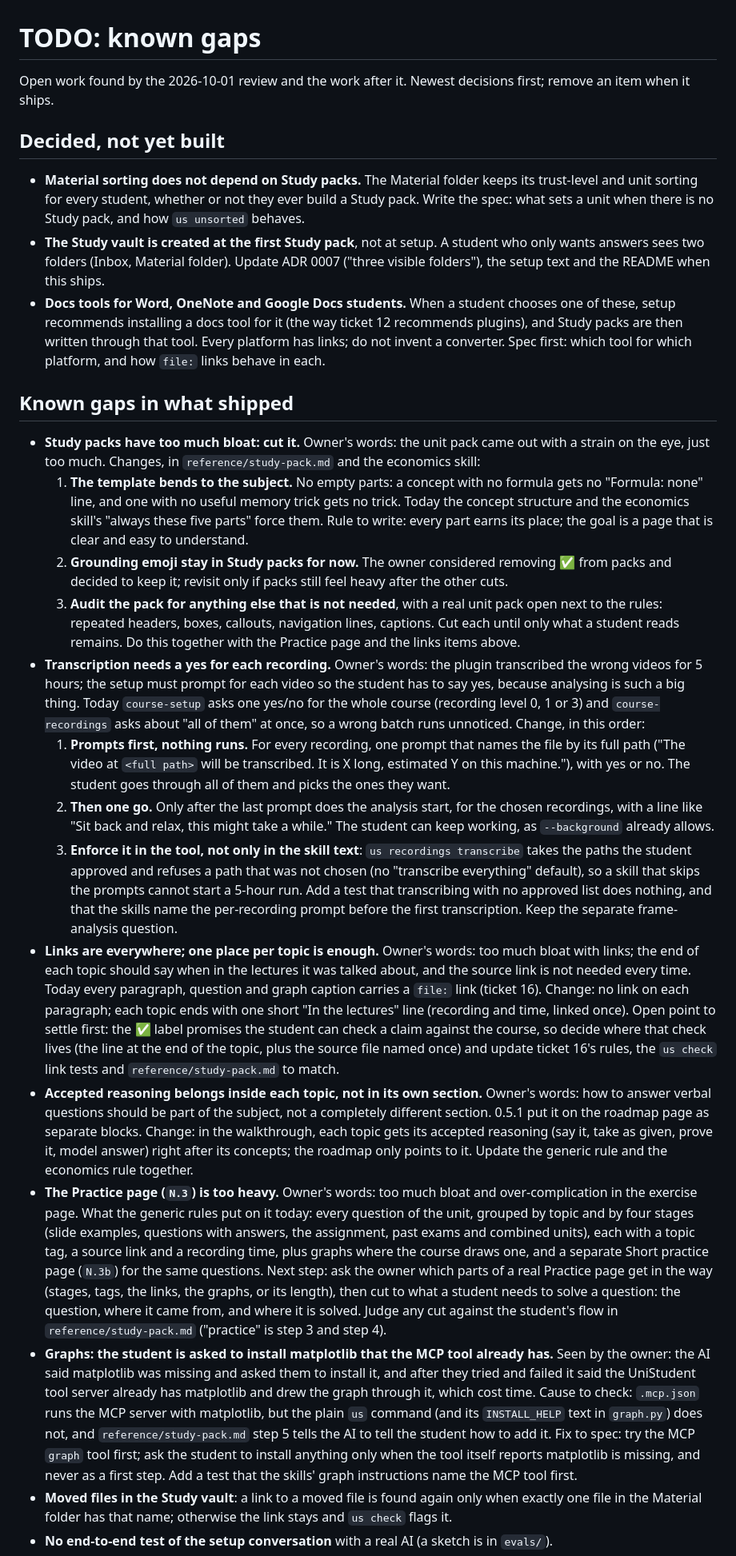
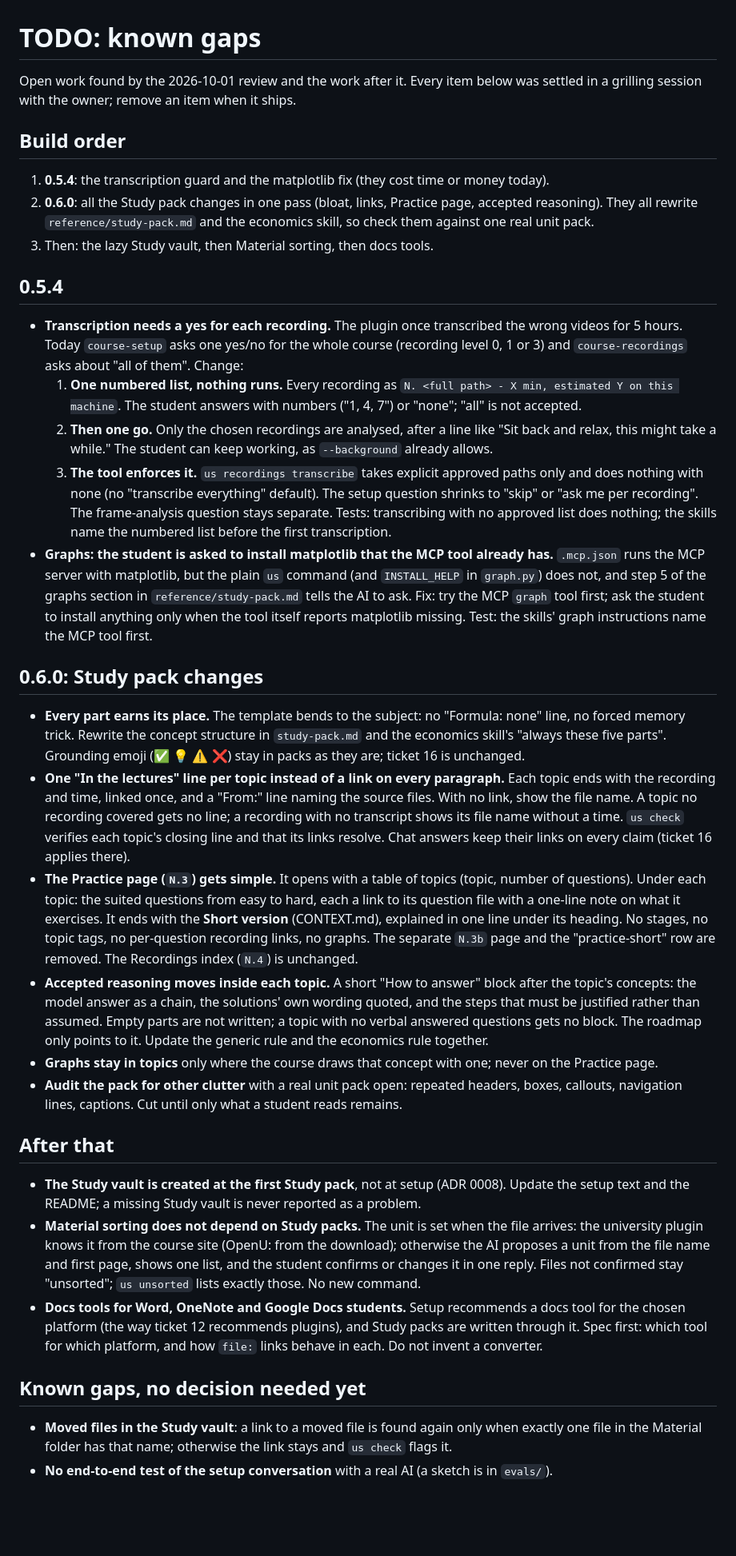
Before and after one commit to NoamTuriel/unistudent, a Markdown page: docs/TODO.md, the part around the change. Shown at 80% size. Drawn GitHub-style; blank space fills up the shorter version.

Commit message:
TODO: settle the open items with the owner; ADR 0008 lazy Study vault; Short version term

```diff
--- a/docs/TODO.md
+++ b/docs/TODO.md
@@ -1,26 +1,34 @@
 # TODO: known gaps
 
-Open work found by the 2026-10-01 review and the work after it. Newest decisions first; remove an item when it ships.
+Open work found by the 2026-10-01 review and the work after it. Every item below was settled in a grilling session with the owner; remove an item when it ships.
 
-## Decided, not yet built
-- **Material sorting does not depend on Study packs.** The Material folder keeps its trust-level and unit sorting for every student, whether or not they ever build a Study pack. Write the spec: what sets a unit when there is no Study pack, and how `us unsorted` behaves.
-- **The Study vault is created at the first Study pack**, not at setup. A student who only wants answers sees two folders (Inbox, Material folder). Update ADR 0007 ("three visible folders"), the setup text and the README when this ships.
-- **Docs tools for Word, OneNote and Google Docs students.** When a student chooses one of these, setup recommends installing a docs tool for it (the way ticket 12 recommends plugins), and Study packs are then written through that tool. Every platform has links; do not invent a converter. Spec first: which tool for which platform, and how `file:` links behave in each.
+## Build order
+1. **0.5.4**: the transcription guard and the matplotlib fix (they cost time or money today).
+2. **0.6.0**: all the Study pack changes in one pass (bloat, links, Practice page, accepted reasoning). They all rewrite `reference/study-pack.md` and the economics skill, so check them against one real unit pack.
+3. Then: the lazy Study vault, then Material sorting, then docs tools.
 
-## Known gaps in what shipped
-- **Study packs have too much bloat: cut it.** Owner's words: the unit pack came out with a strain on the eye, just too much. Changes, in `reference/study-pack.md` and the economics skill:
-  1. **The template bends to the subject.** No empty parts: a concept with no formula gets no "Formula: none" line, and one with no useful memory trick gets no trick. Today the concept structure and the economics skill's "always these five parts" force them. Rule to write: every part earns its place; the goal is a page that is clear and easy to understand.
-  2. **Grounding emoji stay in Study packs for now.** The owner considered removing ✅ from packs and decided to keep it; revisit only if packs still feel heavy after the other cuts.
-  3. **Audit the pack for anything else that is not needed**, with a real unit pack open next to the rules: repeated headers, boxes, callouts, navigation lines, captions. Cut each until only what a student reads remains. Do this together with the Practice page and the links items above.
-- **Transcription needs a yes for each recording.** Owner's words: the plugin transcribed the wrong videos for 5 hours; the setup must prompt for each video so the student has to say yes, because analysing is such a big thing. Today `course-setup` asks one yes/no for the whole course (recording level 0, 1 or 3) and `course-recordings` asks about "all of them" at once, so a wrong batch runs unnoticed. Change, in this order:
-  1. **Prompts first, nothing runs.** For every recording, one prompt that names the file by its full path ("The video at `<full path>` will be transcribed. It is X long, estimated Y on this machine."), with yes or no. The student goes through all of them and picks the ones they want.
-  2. **Then one go.** Only after the last prompt does the analysis start, for the chosen recordings, with a line like "Sit back and relax, this might take a while." The student can keep working, as `--background` already allows.
-  3. **Enforce it in the tool, not only in the skill text**: `us recordings transcribe` takes the paths the student approved and refuses a path that was not chosen (no "transcribe everything" default), so a skill that skips the prompts cannot start a 5-hour run.
-  Add a test that transcribing with no approved list does nothing, and that the skills name the per-recording prompt before the first transcription. Keep the separate frame-analysis question.
-- **Links are everywhere; one place per topic is enough.** Owner's words: too much bloat with links; the end of each topic should say when in the lectures it was talked about, and the source link is not needed every time. Today every paragraph, question and graph caption carries a `file:` link (ticket 16). Change: no link on each paragraph; each topic ends with one short "In the lectures" line (recording and time, linked once). Open point to settle first: the ✅ label promises the student can check a claim against the course, so decide where that check lives (the line at the end of the topic, plus the source file named once) and update ticket 16's rules, the `us check` link tests and `reference/study-pack.md` to match.
-- **Accepted reasoning belongs inside each topic, not in its own section.** Owner's words: how to answer verbal questions should be part of the subject, not a completely different section. 0.5.1 put it on the roadmap page as separate blocks. Change: in the walkthrough, each topic gets its accepted reasoning (say it, take as given, prove it, model answer) right after its concepts; the roadmap only points to it. Update the generic rule and the economics rule together.
-- **The Practice page (`N.3`) is too heavy.** Owner's words: too much bloat and over-complication in the exercise page. What the generic rules put on it today: every question of the unit, grouped by topic and by four stages (slide examples, questions with answers, the assignment, past exams and combined units), each with a topic tag, a source link and a recording time, plus graphs where the course draws one, and a separate Short practice page (`N.3b`) for the same questions. Next step: ask the owner which parts of a real Practice page get in the way (stages, tags, the links, the graphs, or its length), then cut to what a student needs to solve a question: the question, where it came from, and where it is solved. Judge any cut against the student's flow in `reference/study-pack.md` ("practice" is step 3 and step 4).
-- **Graphs: the student is asked to install matplotlib that the MCP tool already has.** Seen by the owner: the AI said matplotlib was missing and asked them to install it, and after they tried and failed it said the UniStudent tool server already has matplotlib and drew the graph through it, which cost time. Cause to check: `.mcp.json` runs the MCP server with matplotlib, but the plain `us` command (and its `INSTALL_HELP` text in `graph.py`) does not, and `reference/study-pack.md` step 5 tells the AI to tell the student how to add it. Fix to spec: try the MCP `graph` tool first; ask the student to install anything only when the tool itself reports matplotlib is missing, and never as a first step. Add a test that the skills' graph instructions name the MCP tool first.
+## 0.5.4
+- **Transcription needs a yes for each recording.** The plugin once transcribed the wrong videos for 5 hours. Today `course-setup` asks one yes/no for the whole course (recording level 0, 1 or 3) and `course-recordings` asks about "all of them". Change:
+  1. **One numbered list, nothing runs.** Every recording as `N. <full path> - X min, estimated Y on this machine`. The student answers with numbers ("1, 4, 7") or "none"; "all" is not accepted.
+  2. **Then one go.** Only the chosen recordings are analysed, after a line like "Sit back and relax, this might take a while." The student can keep working, as `--background` already allows.
+  3. **The tool enforces it.** `us recordings transcribe` takes explicit approved paths only and does nothing with none (no "transcribe everything" default). The setup question shrinks to "skip" or "ask me per recording". The frame-analysis question stays separate.
+  Tests: transcribing with no approved list does nothing; the skills name the numbered list before the first transcription.
+- **Graphs: the student is asked to install matplotlib that the MCP tool already has.** `.mcp.json` runs the MCP server with matplotlib, but the plain `us` command (and `INSTALL_HELP` in `graph.py`) does not, and step 5 of the graphs section in `reference/study-pack.md` tells the AI to ask. Fix: try the MCP `graph` tool first; ask the student to install anything only when the tool itself reports matplotlib missing. Test: the skills' graph instructions name the MCP tool first.
+
+## 0.6.0: Study pack changes
+- **Every part earns its place.** The template bends to the subject: no "Formula: none" line, no forced memory trick. Rewrite the concept structure in `study-pack.md` and the economics skill's "always these five parts". Grounding emoji (✅ 💡 ⚠️ ❌) stay in packs as they are; ticket 16 is unchanged.
+- **One "In the lectures" line per topic instead of a link on every paragraph.** Each topic ends with the recording and time, linked once, and a "From:" line naming the source files. With no link, show the file name. A topic no recording covered gets no line; a recording with no transcript shows its file name without a time. `us check` verifies each topic's closing line and that its links resolve. Chat answers keep their links on every claim (ticket 16 applies there).
+- **The Practice page (`N.3`) gets simple.** It opens with a table of topics (topic, number of questions). Under each topic: the suited questions from easy to hard, each a link to its question file with a one-line note on what it exercises. It ends with the **Short version** (CONTEXT.md), explained in one line under its heading. No stages, no topic tags, no per-question recording links, no graphs. The separate `N.3b` page and the "practice-short" row are removed. The Recordings index (`N.4`) is unchanged.
+- **Accepted reasoning moves inside each topic.** A short "How to answer" block after the topic's concepts: the model answer as a chain, the solutions' own wording quoted, and the steps that must be justified rather than assumed. Empty parts are not written; a topic with no verbal answered questions gets no block. The roadmap only points to it. Update the generic rule and the economics rule together.
+- **Graphs stay in topics** only where the course draws that concept with one; never on the Practice page.
+- **Audit the pack for other clutter** with a real unit pack open: repeated headers, boxes, callouts, navigation lines, captions. Cut until only what a student reads remains.
+
+## After that
+- **The Study vault is created at the first Study pack**, not at setup (ADR 0008). Update the setup text and the README; a missing Study vault is never reported as a problem.
+- **Material sorting does not depend on Study packs.** The unit is set when the file arrives: the university plugin knows it from the course site (OpenU: from the download); otherwise the AI proposes a unit from the file name and first page, shows one list, and the student confirms or changes it in one reply. Files not confirmed stay "unsorted"; `us unsorted` lists exactly those. No new command.
+- **Docs tools for Word, OneNote and Google Docs students.** Setup recommends a docs tool for the chosen platform (the way ticket 12 recommends plugins), and Study packs are written through it. Spec first: which tool for which platform, and how `file:` links behave in each. Do not invent a converter.
+
+## Known gaps, no decision needed yet
 - **Moved files in the Study vault**: a link to a moved file is found again only when exactly one file in the Material folder has that name; otherwise the link stays and `us check` flags it.
 - **No end-to-end test of the setup conversation** with a real AI (a sketch is in `evals/`).
 - Wikilinks need no work: Study packs never contain `[[wikilinks]]`; their citations are `file:` links (ticket 16).
```
Also changed, not shown: CONTEXT.md (+4 -0 lines), docs/adr/0008-study-vault-is-created-at-the-first-study-pack.md (added, +5 -0 lines).
